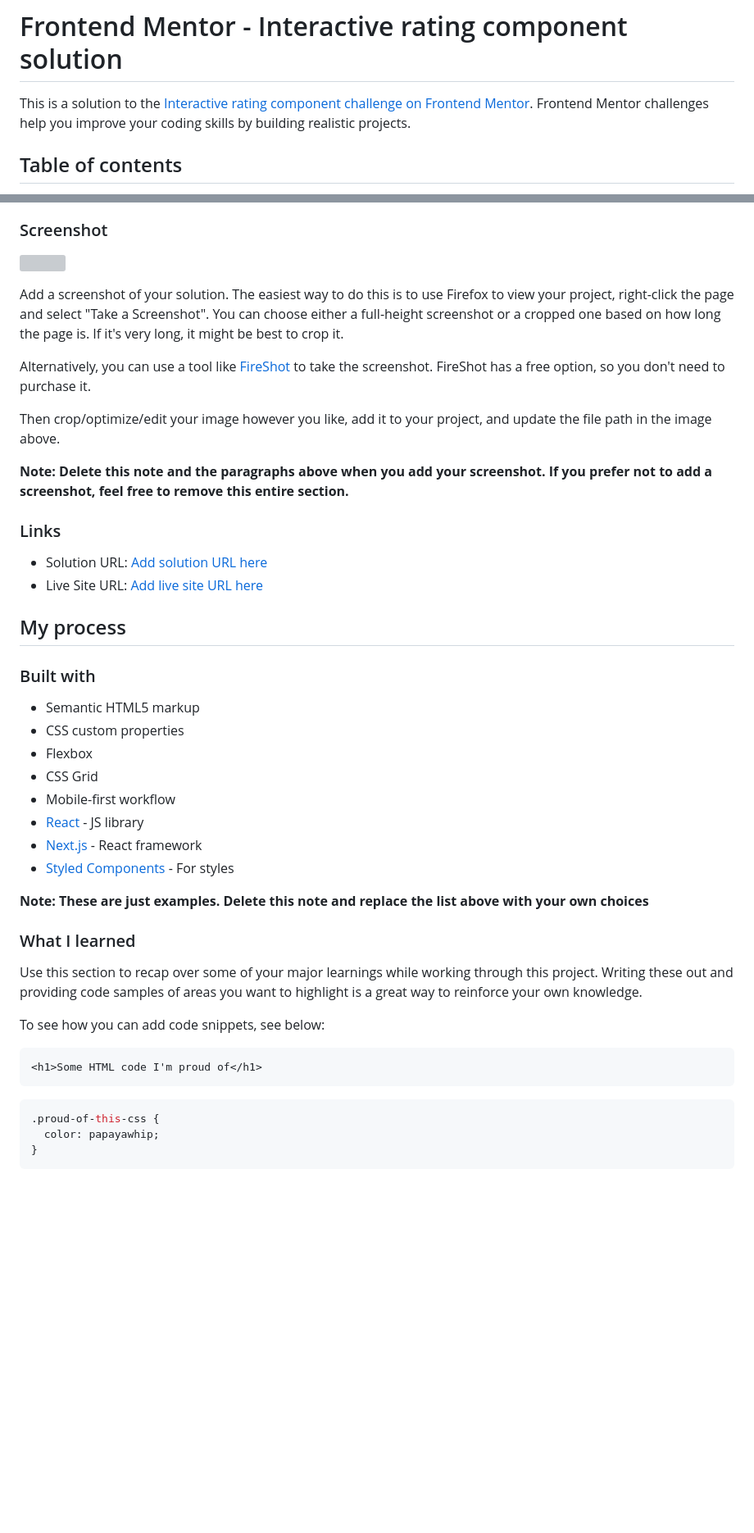
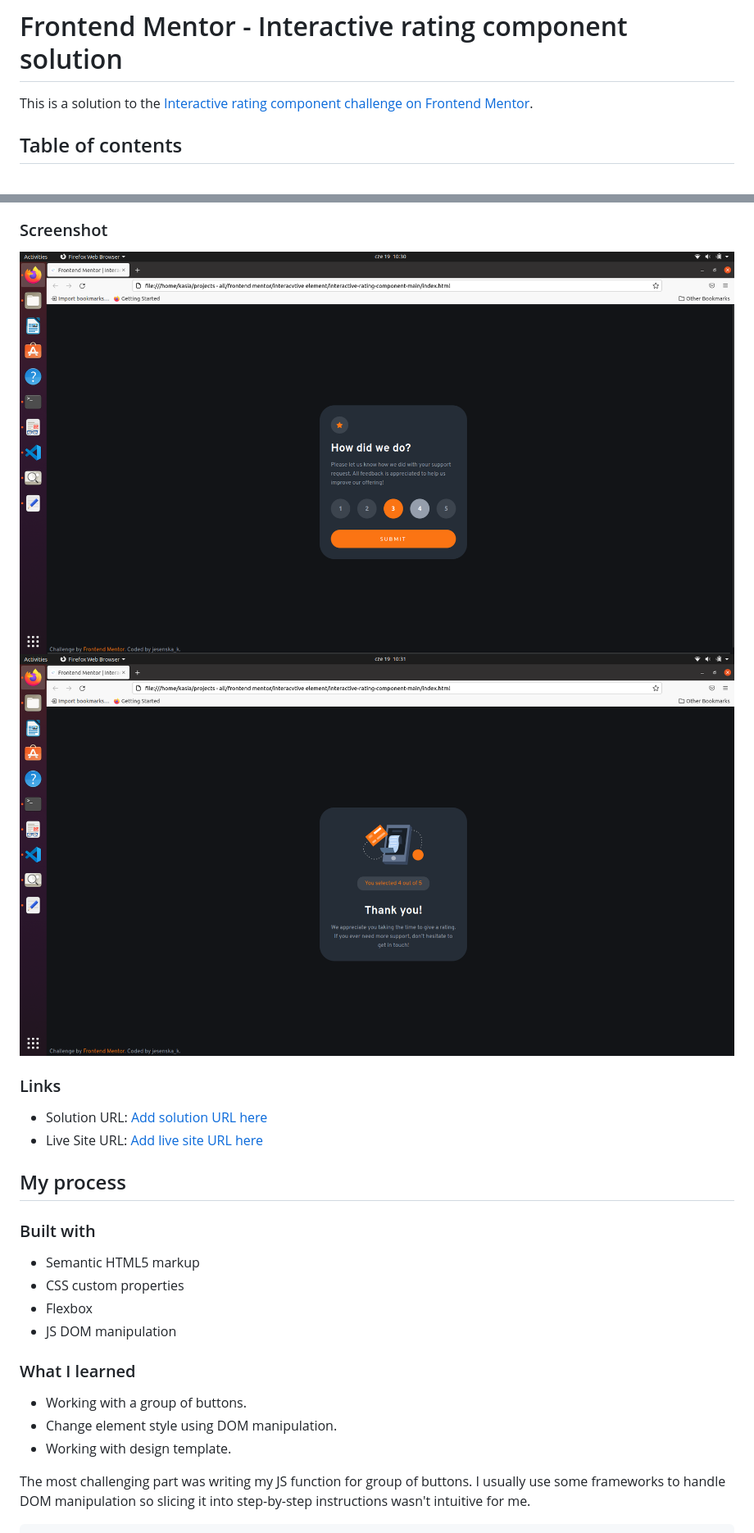
Before and after one commit to kmnkat/interactive-rating-element, a Markdown page: README-template.md, 2 parts joined by grey strips. Shown: that part at 82% size. GitHub-like rendering; pictures changed too: my-solution/rateWindow.png (added), my-solution/thankYouWindow.png (added); blank space fills up the shorter version; grey boxes are pictures that could not be loaded.

Commit message:
the rest of JS, all CSS, transition between pages, all buttons do what they are supposed to

````diff
--- a/README-template.md
+++ b/README-template.md
@@ -1,6 +1,6 @@
 # Frontend Mentor - Interactive rating component solution
 
-This is a solution to the [Interactive rating component challenge on Frontend Mentor](https://www.frontendmentor.io/challenges/interactive-rating-component-koxpeBUmI). Frontend Mentor challenges help you improve your coding skills by building realistic projects.
+This is a solution to the [Interactive rating component challenge on Frontend Mentor](https://www.frontendmentor.io/challenges/interactive-rating-component-koxpeBUmI).
 
 ## Table of contents
 
@@ -31,15 +29,8 @@ Users should be able to:
 
 ### Screenshot
 
-![](./screenshot.jpg)
-
-Add a screenshot of your solution. The easiest way to do this is to use Firefox to view your project, right-click the page and select "Take a Screenshot". You can choose either a full-height screenshot or a cropped one based on how long the page is. If it's very long, it might be best to crop it.
-
-Alternatively, you can use a tool like [FireShot](https://getfireshot.com/) to take the screenshot. FireShot has a free option, so you don't need to purchase it.
-
-Then crop/optimize/edit your image however you like, add it to your project, and update the file path in the image above.
-
-**Note: Delete this note and the paragraphs above when you add your screenshot. If you prefer not to add a screenshot, feel free to remove this entire section.**
+![](my-solution/rateWindow.png)
+![](my-solution/thankYouWindow.png)
 
 ### Links
 
@@ -53,26 +44,14 @@ Then crop/optimize/edit your image however you like, add it to your project, and
 - Semantic HTML5 markup
 - CSS custom properties
 - Flexbox
-- CSS Grid
-- Mobile-first workflow
-- [React](https://reactjs.org/) - JS library
-- [Next.js](https://nextjs.org/) - React framework
-- [Styled Components](https://styled-components.com/) - For styles
-
-**Note: These are just examples. Delete this note and replace the list above with your own choices**
+- JS DOM manipulation
 
 ### What I learned
 
-Use this section to recap over some of your major learnings while working through this project. Writing these out and providing code samples of areas you want to highlight is a great way to reinforce your own knowledge.
+- Working with a group of buttons.
+- Change element style using DOM manipulation.
+- Working with design template.
 
-To see how you can add code snippets, see below:
+The most challenging part was writing my JS function for group of buttons. I usually use some frameworks to handle DOM manipulation so slicing it into step-by-step instructions wasn't intuitive for me.
 
-```html
-<h1>Some HTML code I'm proud of</h1>
-```
-```css
-.proud-of-this-css {
-  color: papayawhip;
-}
-```
 ```js
````
Also changed, not shown: other parts of README-template.md (+26 -25 lines), 3 other files.
